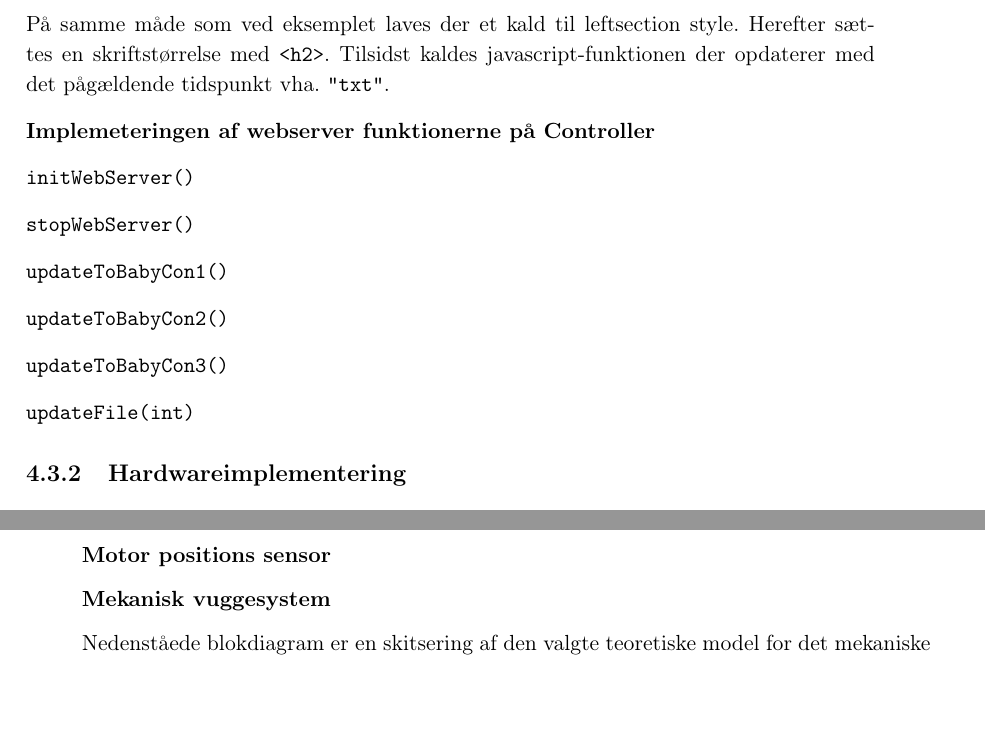
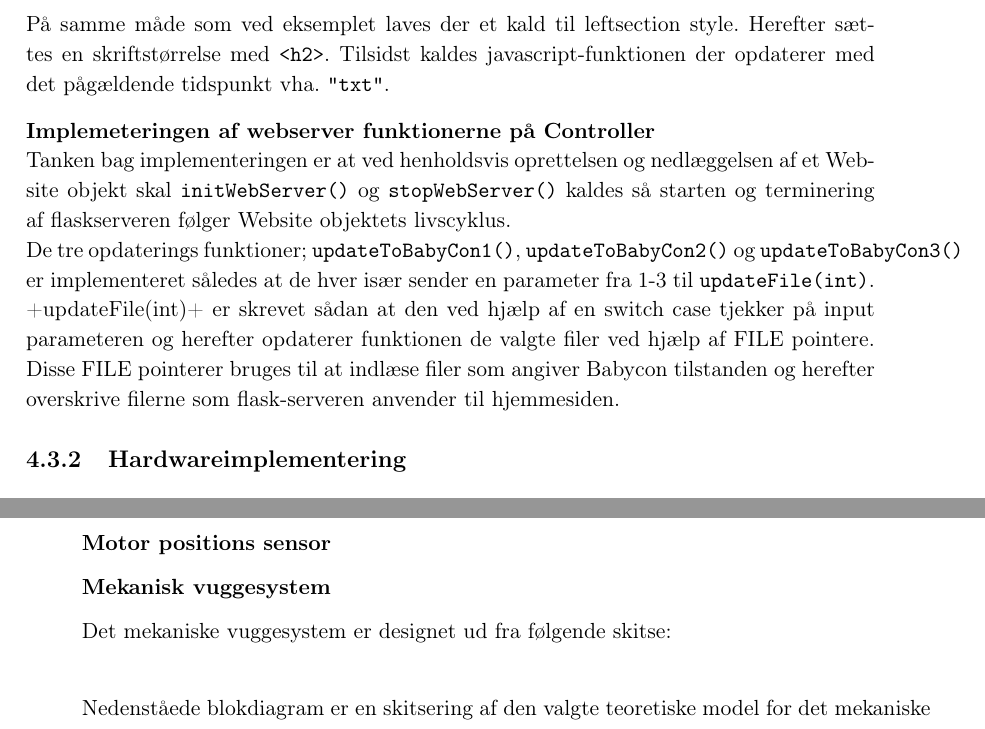
Before and after one commit to mickkn/E4PRJ4, a LaTeX thesis (Projektdokumentation/Master.tex, which reads Projektdokumentation/filer/controller/implementering/controller_swimp.tex, Projektdokumentation/filer/vuggesystem/design.tex): two parts of pages 46 and 105 of 133, joined at a grey line, cut so that both start at the same text. Compiled offline with pdfLaTeX.

Commit message:
VS opdatering og C implementerings opdatering

```diff
--- a/Projektdokumentation/filer/controller/implementering/controller_swimp.tex
+++ b/Projektdokumentation/filer/controller/implementering/controller_swimp.tex
@@ -70,16 +70,7 @@ Body'en består af syv divisioner, en til højreside billede, en til toppen, en
 \verb+<div id ="txt">+ \\
 \\På samme måde som ved eksemplet laves der et kald til leftsection style. Herefter sættes en skriftstørrelse med \verb+<h2>+. Tilsidst kaldes javascript-funktionen der opdaterer med det pågældende tidspunkt vha. \verb+"txt"+.
 
-\textbf{Implemeteringen af webserver funktionerne på Controller}
-
-\verb+initWebServer()+
-
-\verb+stopWebServer()+
-
-\verb+updateToBabyCon1()+
-
-\verb+updateToBabyCon2()+
-
-\verb+updateToBabyCon3()+
-
-\verb+updateFile(int)+
+\textbf{Implemeteringen af webserver funktionerne på Controller} \\
+Tanken bag implementeringen er at ved henholdsvis oprettelsen og nedlæggelsen af et Website objekt skal \verb+initWebServer()+ og \verb+stopWebServer()+ kaldes så starten og terminering af flaskserveren følger Website objektets livscyklus. \\
+De tre opdaterings funktioner; \verb+updateToBabyCon1()+, \verb+updateToBabyCon2()+ og \verb+updateToBabyCon3()+ er implementeret således at de hver især sender en parameter fra 1-3 til \verb+updateFile(int)+. \\
++updateFile(int)+ er skrevet sådan at den ved hjælp af en switch case tjekker på input parameteren og herefter opdaterer funktionen de valgte filer ved hjælp af FILE pointere. Disse FILE pointerer bruges til at indlæse filer som angiver Babycon tilstanden og herefter overskrive filerne som flask-serveren anvender til hjemmesiden.
--- a/Projektdokumentation/filer/vuggesystem/design.tex
+++ b/Projektdokumentation/filer/vuggesystem/design.tex
@@ -58,6 +58,10 @@ Et tidligt skøn over motorens strømforbrug er gjort ved at sætte et manuelt s
 \subsubsection{Motor positions sensor}
 
 \subsubsection{Mekanisk vuggesystem}
+Det mekaniske vuggesystem er designet ud fra følgende skitse: \\
+
+
+
 Nedenståede blokdiagram er en skitsering af den valgte teoretiske model for det mekaniske vuggesystem
 \figur{1}{vuggesystem/design/teoretisk_blokdiagram_vuggeregulering.JPG}{Skitse af teoretiske model for mekanisk vuggesystem}{VuggeSystem_teoretiskmodel}
 
```
Also changed, not shown: Projektdokumentation/filer/controller/design/softwaredesign.tex (+1 -1 lines).
